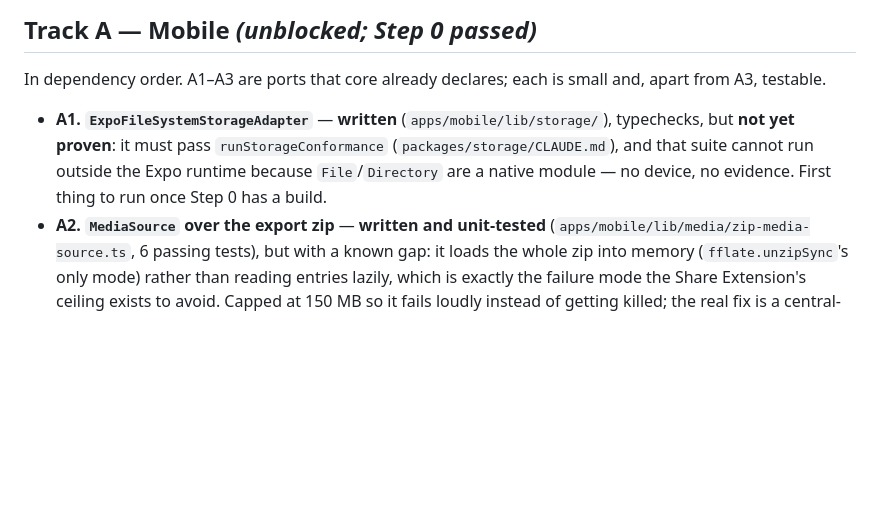
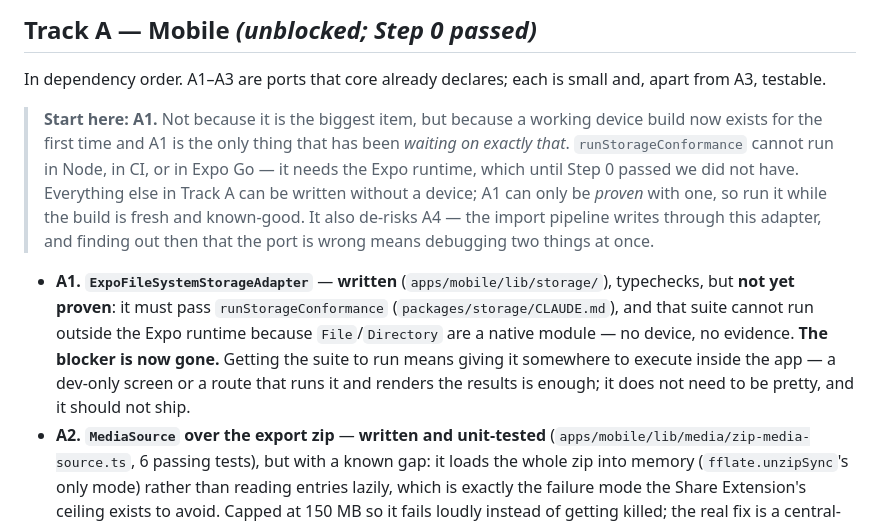
Before and after one commit to yehonatancohen/chatvault, a Markdown page: ROADMAP.md, the part around the change. Drawn GitHub-style; blank space fills up the shorter version.

Commit message:
docs: name A1 as the next move, and say why it is time-sensitive
Track A already listed A1 first, but only in dependency order, which does not
convey that it is the one item that has been blocked on precisely the thing that
just became available. runStorageConformance cannot run in Node, in CI, or in
Expo Go — it needs the Expo runtime, and until Step 0 passed there was no device
build to host it. Everything else in Track A can be written without a device;
A1 can only be proven with one.

Also records what "run the conformance suite" actually requires, which was not
obvious from the item: somewhere inside the app for it to execute — a dev-only
screen or route that runs it and renders the results. It does not need to be
pretty and it should not ship.

And notes the ordering argument: A4's import pipeline writes through this
adapter, so proving the port first means not debugging the pipeline and the
port at the same time.

Co-Authored-By: Claude Opus 5 <noreply@anthropic.com>
Claude-Session: https://claude.ai/code/session_01CN9CMhGhJAvhCeTzhLFL8J

```diff
--- a/ROADMAP.md
+++ b/ROADMAP.md
@@ -70,10 +70,20 @@ extension not killed.*
 In dependency order. A1–A3 are ports that core already declares; each is small and, apart from
 A3, testable.
 
+> **Start here: A1.** Not because it is the biggest item, but because a working device build
+> now exists for the first time and A1 is the only thing that has been *waiting on exactly
+> that*. `runStorageConformance` cannot run in Node, in CI, or in Expo Go — it needs the Expo
+> runtime, which until Step 0 passed we did not have. Everything else in Track A can be
+> written without a device; A1 can only be *proven* with one, so run it while the build is
+> fresh and known-good. It also de-risks A4 — the import pipeline writes through this adapter,
+> and finding out then that the port is wrong means debugging two things at once.
+
 - **A1. `ExpoFileSystemStorageAdapter`** — **written** (`apps/mobile/lib/storage/`), typechecks,
   but **not yet proven**: it must pass `runStorageConformance` (`packages/storage/CLAUDE.md`),
   and that suite cannot run outside the Expo runtime because `File`/`Directory` are a native
-  module — no device, no evidence. First thing to run once Step 0 has a build.
+  module — no device, no evidence. **The blocker is now gone.** Getting the suite to run means
+  giving it somewhere to execute inside the app — a dev-only screen or a route that runs it and
+  renders the results is enough; it does not need to be pretty, and it should not ship.
 - **A2. `MediaSource` over the export zip** — **written and unit-tested**
   (`apps/mobile/lib/media/zip-media-source.ts`, 6 passing tests), but with a known gap: it
   loads the whole zip into memory (`fflate.unzipSync`'s only mode) rather than reading entries
```
